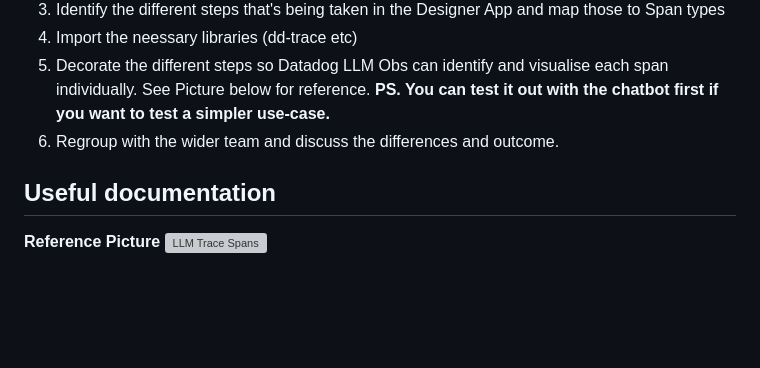
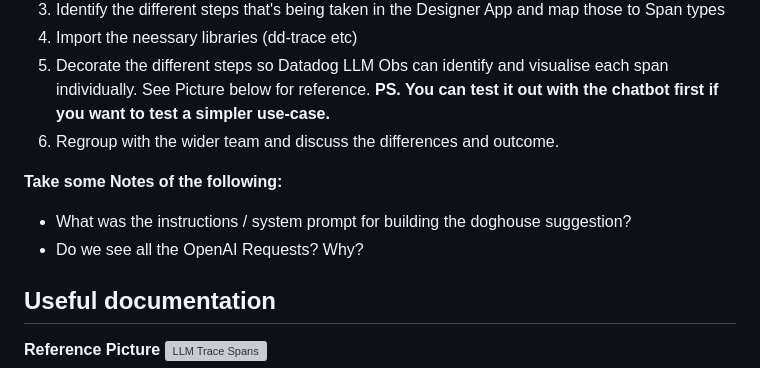
Before and after one commit to JacobEriksson/doghouse-llm-lab, a Markdown page: Section4/README.md, the part around the change. Rendered like a GitHub page; blank space fills up the shorter version; grey boxes are pictures that could not be loaded.

```diff
--- a/Section4/README.md
+++ b/Section4/README.md
@@ -28,6 +28,12 @@ Let’s make it happen! 💥💻🐾
 **PS. You can test it out with the chatbot first if you want to test a simpler use-case.**
 6. Regroup with the wider team and discuss the differences and outcome.
 
+
+**Take some Notes of the following:**
+- What was the instructions / system prompt for building the doghouse suggestion?
+- Do we see all the OpenAI Requests? Why?
+
+
 ## Useful documentation
 
 **Reference Picture**
```
